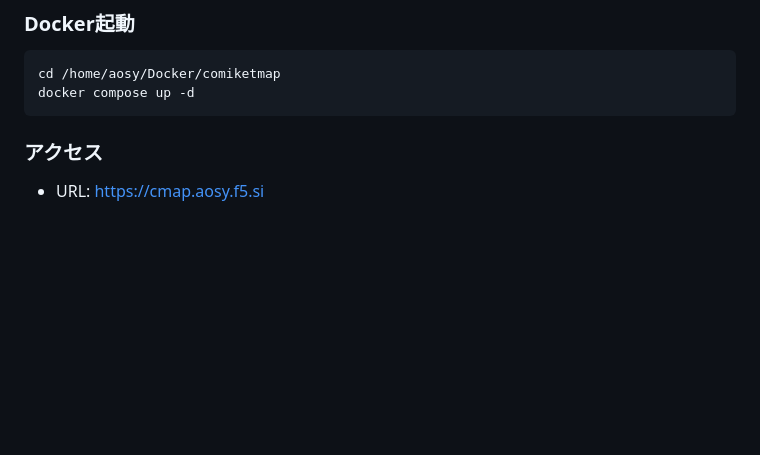
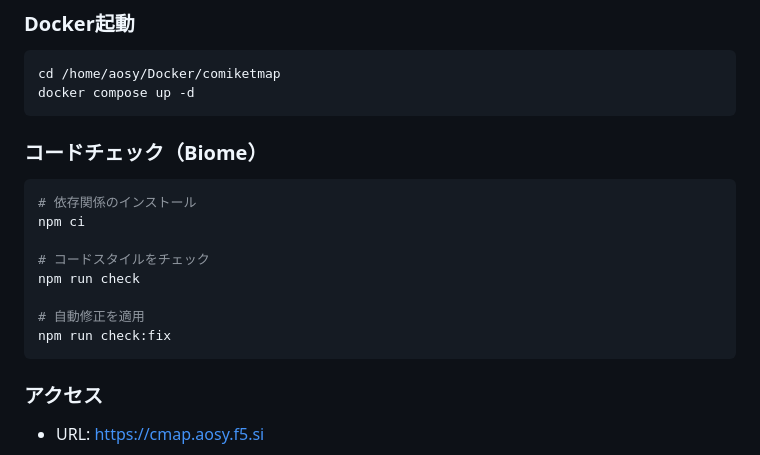
Before and after one commit to Aosy0/comiket-map, a Markdown page: README.md, the part around the change. Drawn GitHub-style; blank space fills up the shorter version.

Commit message:
READMEにBiomeのコマンド追加した

````diff
--- a/README.md
+++ b/README.md
@@ -34,6 +34,19 @@
 ```bash
 cd /home/aosy/Docker/comiketmap
 docker compose up -d
+```
+
+### コードチェック（Biome）
+
+```bash
+# 依存関係のインストール
+npm ci
+
+# コードスタイルをチェック
+npm run check
+
+# 自動修正を適用
+npm run check:fix
 ```
 
 ### アクセス
````
